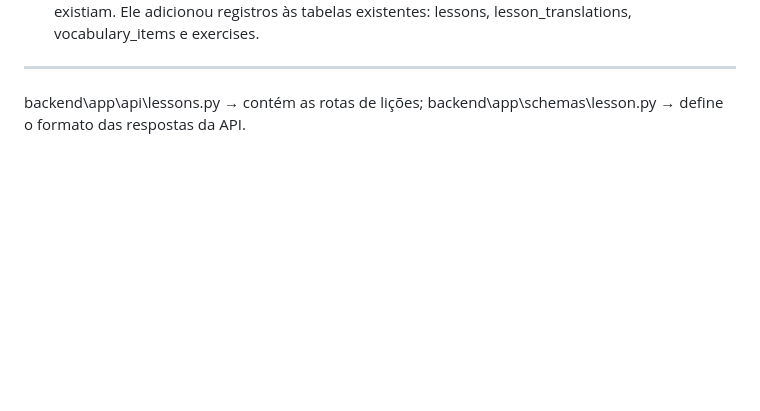
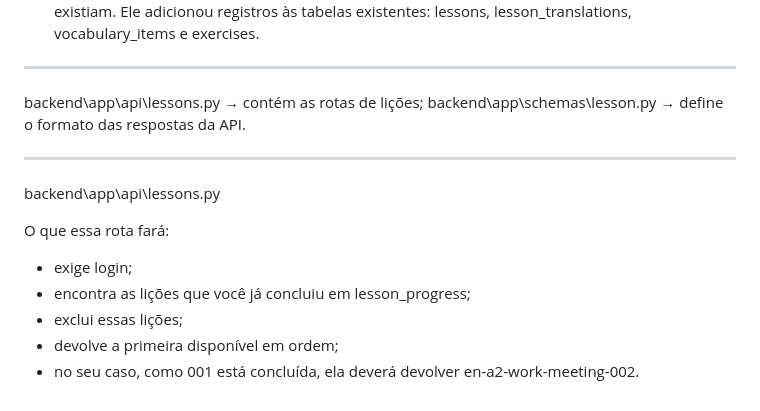
Before and after one commit to ludiemert/Bridgeday_language_lab, a Markdown page: Inf_Project/Notes.md, the part around the change. Rendered like a GitHub page; blank space fills up the shorter version.

Commit message:
add notes

```diff
--- a/Inf_Project/Notes.md
+++ b/Inf_Project/Notes.md
@@ -736,3 +736,13 @@ _______________________________________________
 
 backend\app\api\lessons.py → contém as rotas de lições;
 backend\app\schemas\lesson.py → define o formato das respostas da API.
+
+_______________________________________
+backend\app\api\lessons.py
+
+O que essa rota fará:
+- exige login;
+- encontra as lições que você já concluiu em lesson_progress;
+- exclui essas lições;
+- devolve a primeira disponível em ordem;
+- no seu caso, como 001 está concluída, ela deverá devolver en-a2-work-meeting-002.
```
